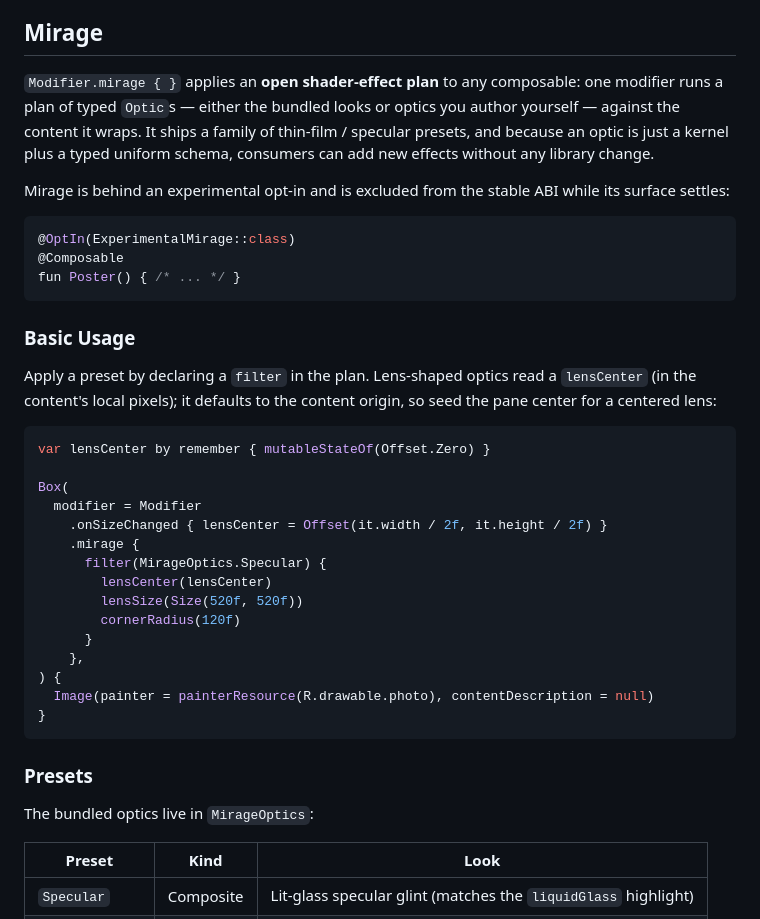
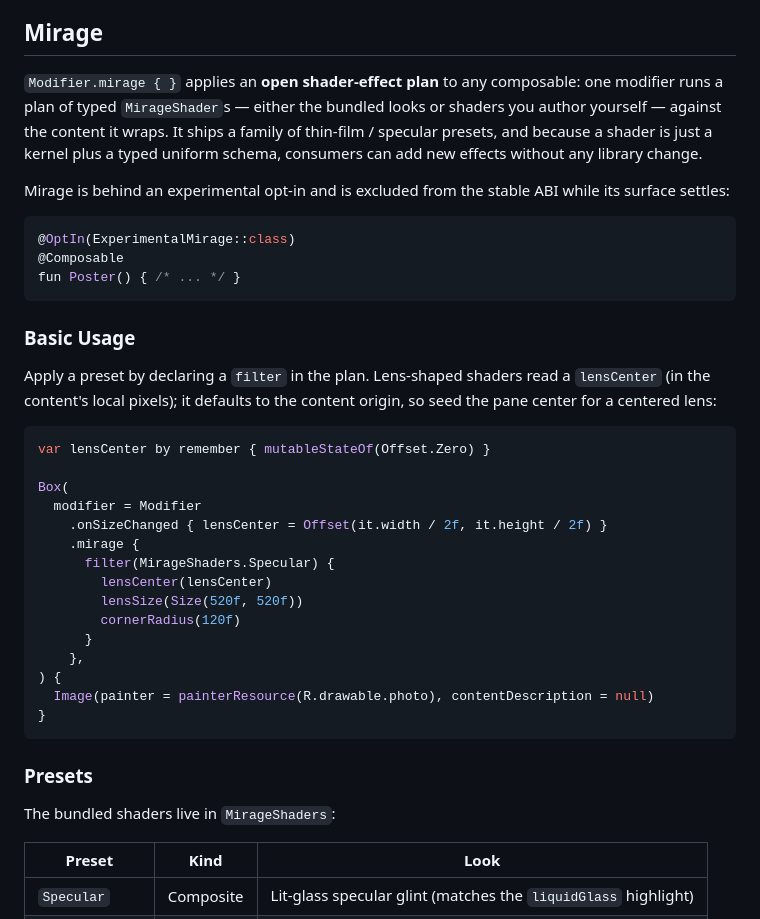
Before and after one commit to skydoves/Cloudy, a Markdown page: README.md, the part around one of its changes. Rendered like a GitHub page.

````diff
--- a/README.md
+++ b/README.md
@@ -464,7 +465,7 @@ You can customize the liquid glass effect with various parameters:
 
 ## Mirage
 
-`Modifier.mirage { }` applies an **open shader-effect plan** to any composable: one modifier runs a plan of typed `Optic`s — either the bundled looks or optics you author yourself — against the content it wraps. It ships a family of thin-film / specular presets, and because an optic is just a kernel plus a typed uniform schema, consumers can add new effects without any library change.
+`Modifier.mirage { }` applies an **open shader-effect plan** to any composable: one modifier runs a plan of typed `MirageShader`s — either the bundled looks or shaders you author yourself — against the content it wraps. It ships a family of thin-film / specular presets, and because a shader is just a kernel plus a typed uniform schema, consumers can add new effects without any library change.
 
 Mirage is behind an experimental opt-in and is excluded from the stable ABI while its surface settles:
 
@@ -476,7 +477,7 @@ fun Poster() { /* ... */ }
 
 ### Basic Usage
 
-Apply a preset by declaring a `filter` in the plan. Lens-shaped optics read a `lensCenter` (in the content's local pixels); it defaults to the content origin, so seed the pane center for a centered lens:
+Apply a preset by declaring a `filter` in the plan. Lens-shaped shaders read a `lensCenter` (in the content's local pixels); it defaults to the content origin, so seed the pane center for a centered lens:
 
 ```kotlin
 var lensCenter by remember { mutableStateOf(Offset.Zero) }
@@ -485,7 +486,7 @@ Box(
   modifier = Modifier
     .onSizeChanged { lensCenter = Offset(it.width / 2f, it.height / 2f) }
     .mirage {
-      filter(MirageOptics.Specular) {
+      filter(MirageShaders.Specular) {
         lensCenter(lensCenter)
         lensSize(Size(520f, 520f))
         cornerRadius(120f)
@@ -498,7 +499,7 @@ Box(
 
 ### Presets
 
-The bundled optics live in `MirageOptics`:
+The bundled shaders live in `MirageShaders`:
 
 | Preset | Kind | Look |
 |--------|------|------|
````
Also changed, not shown: other parts of README.md (+30 -12 lines).
